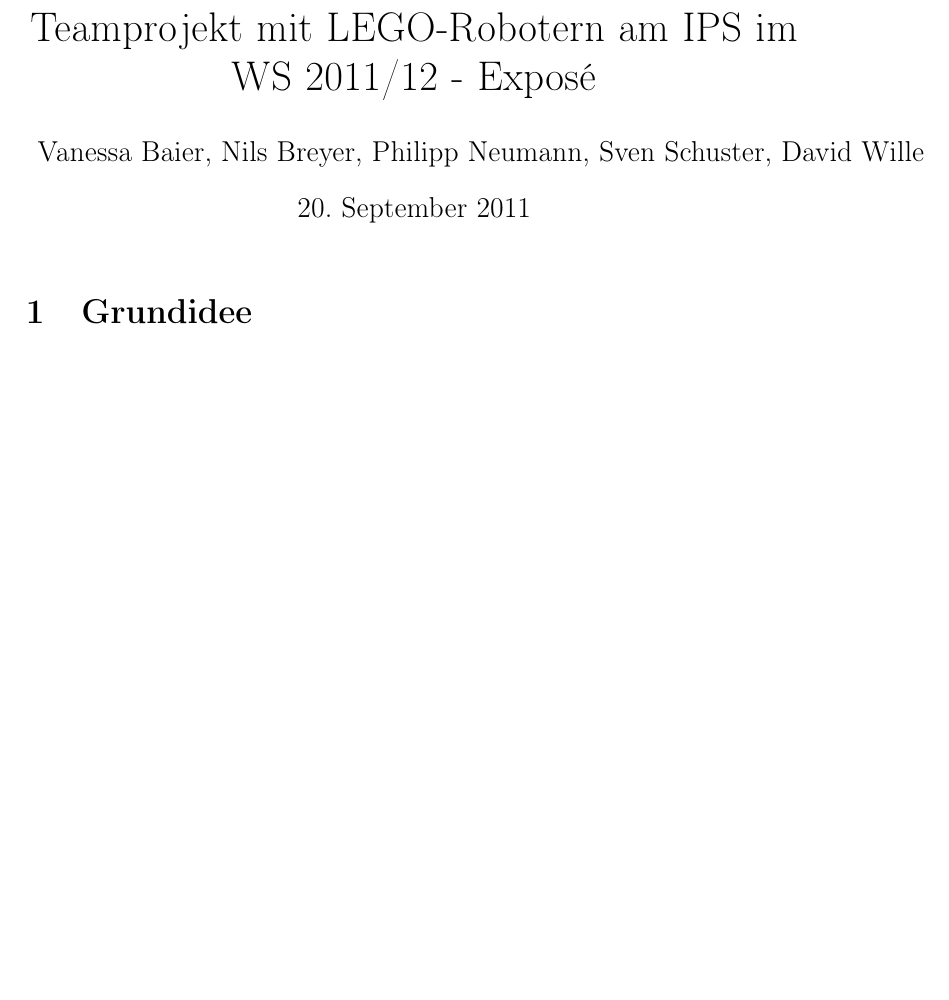
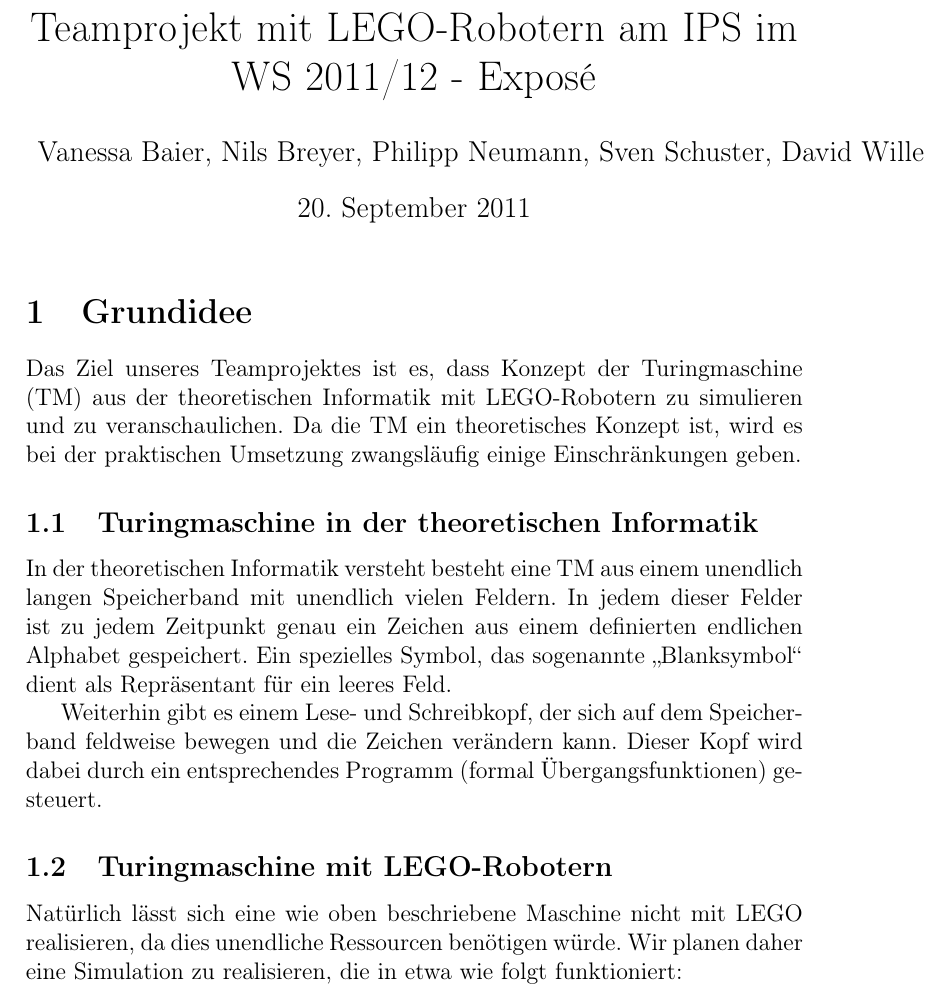
Before and after one commit to SeniorSpielbergo/Teamprojekt-WS2011-12, a LaTeX document (documentation/assignement.tex): part of the page before the commit and part of page 1 of 2 after it, cut so that both start at the same text, the shorter picture padded with empty space. Compiled offline with pdfLaTeX.

Commit message:
grundidee angefangen

```diff
--- a/documentation/assignement.tex
+++ b/documentation/assignement.tex
@@ -13,6 +13,21 @@
 
 \section{Grundidee}
 
+Das Ziel unseres Teamprojektes ist es, dass Konzept der Turingmaschine (TM) aus der theoretischen Informatik mit LEGO-Robotern zu simulieren und zu veranschaulichen. Da die TM ein theoretisches Konzept ist, wird es bei der praktischen Umsetzung zwangsläufig einige Einschränkungen geben.
+
+\subsection{Turingmaschine in der theoretischen Informatik}
+
+In der theoretischen Informatik versteht besteht eine TM aus einem unendlich langen Speicherband mit unendlich vielen Feldern. In jedem dieser Felder ist zu jedem Zeitpunkt genau ein Zeichen aus einem definierten endlichen Alphabet gespeichert. Ein spezielles Symbol, das sogenannte "`Blanksymbol"' dient als Repräsentant für ein leeres Feld.
+
+Weiterhin gibt es einem Lese- und Schreibkopf, der sich auf dem Speicherband feldweise bewegen und die Zeichen verändern kann. Dieser Kopf wird dabei durch ein entsprechendes Programm (formal Übergangsfunktionen) gesteuert.
+
+\subsection{Turingmaschine mit LEGO-Robotern}
+
+Natürlich lässt sich eine wie oben beschriebene Maschine nicht mit LEGO realisieren, da dies unendliche Ressourcen benötigen würde. Wir planen daher eine Simulation zu realisieren, die in etwa wie folgt funktioniert:
+
+
+
+
 \section{Pflichtziele}
 
 \section{Wunschziele}
```
